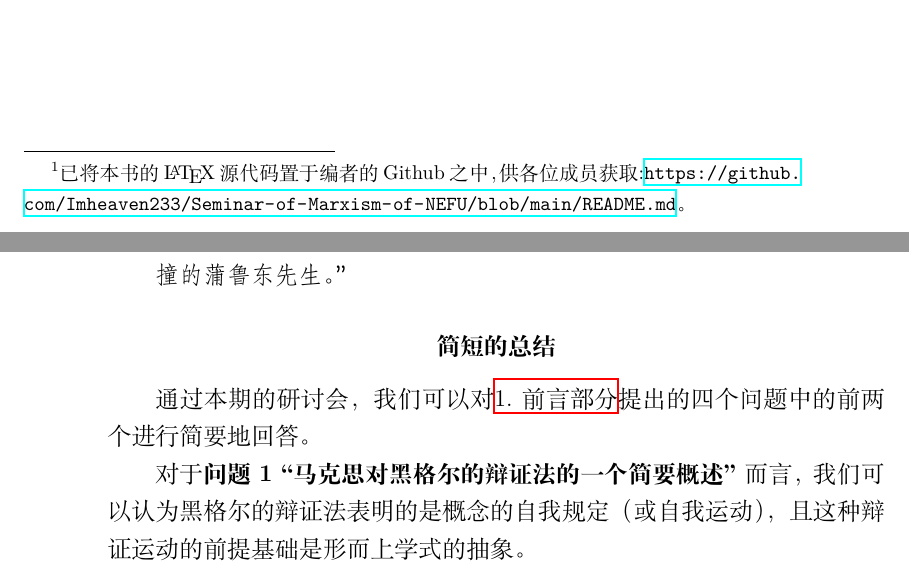
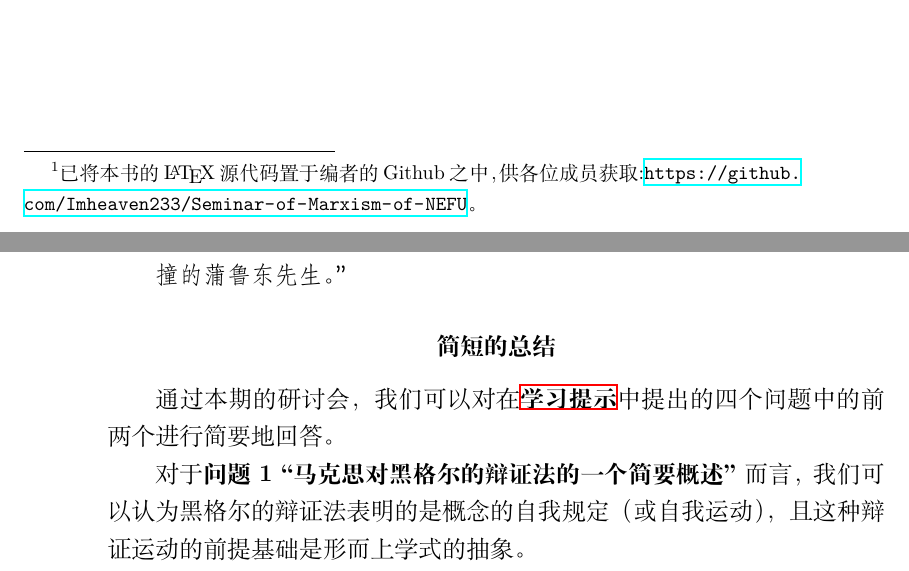
Before and after one commit to Imheaven233/Seminar-of-Marxism-of-NEFU, a LaTeX document (main.tex): two parts of pages 3 and 8 of 8, joined at a grey line, cut so that both start at the same text. Compiled offline with XeLaTeX.

Commit message:
Add files via upload

```diff
--- a/main.tex
+++ b/main.tex
@@ -41,7 +41,7 @@
 
 \begin{adjustwidth}{2em}{2em}
 \qquad\fangsong
-本书是东北林业大学马克思主义经典著作研究与讨论会的一个内部记录，诸多观点与看法可能会欠缺专业性，因而这是一个非教学性质的内容记录。本书全部内容均来自我们的研讨会中的发言，如有雷同，纯属巧合，本书最终解释权归本研讨会与编辑组所有\footnote{已将本书的\LaTeX{}源代码置于编者的Github之中，供各位成员获取:\url{https://github.com/Imheaven233/Seminar-of-Marxism-of-NEFU/blob/main/README.md}。}。
+本书是东北林业大学马克思主义经典著作研究与讨论会的一个内部记录，诸多观点与看法可能会欠缺专业性，因而这是一个非教学性质的内容记录。本书全部内容均来自我们的研讨会中的发言，如有雷同，纯属巧合，本书最终解释权归本研讨会与编辑组所有\footnote{已将本书的\LaTeX{}源代码置于编者的Github之中，供各位成员获取:\url{https://github.com/Imheaven233/Seminar-of-Marxism-of-NEFU}。}。
 
 \end{adjustwidth}
 
@@ -159,7 +159,7 @@
 
 \subsubsection{简短的总结}
 
-通过本期的研讨会，我们可以对\nameref{sec:3}提出的四个问题中的前两个进行简要地回答。
+通过本期的研讨会，我们可以对在\textbf{\nameref{sec:1}}中提出的四个问题中的前两个进行简要地回答。
 
 对于\textbf{问题1“马克思对黑格尔的辩证法的一个简要概述”}而言，我们可以认为黑格尔的辩证法表明的是概念的自我规定（或自我运动），且这种辩证运动的前提基础是形而上学式的抽象。
 
```
Also changed, not shown: main.pdf, main.tex (2 more changed lines), 3 other files.
